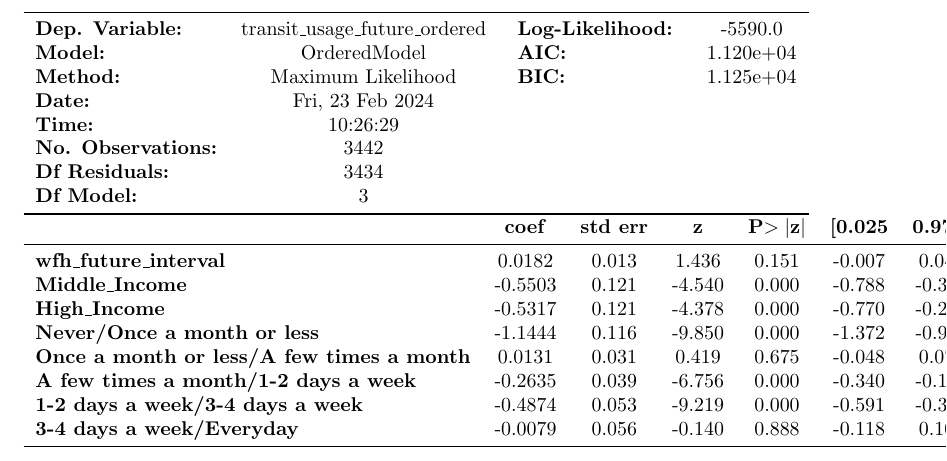
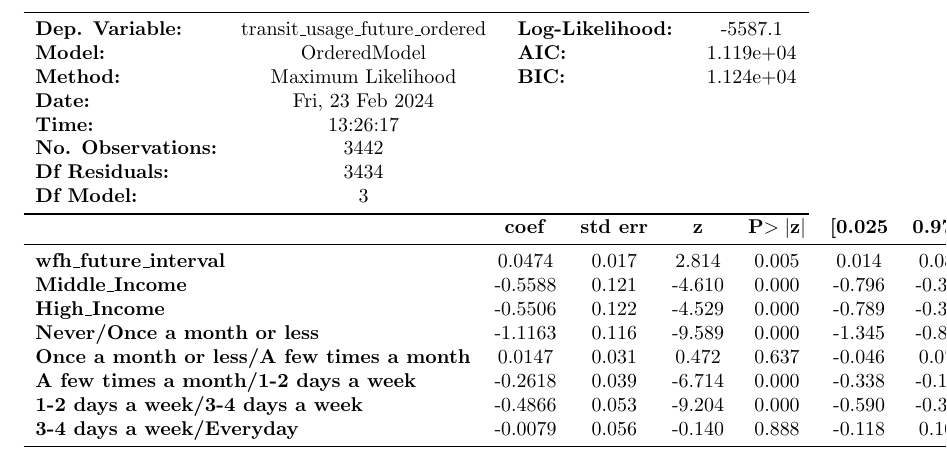
Before and after one commit to oliviapotash/transit_trends, a LaTeX document (res_log_wfh_interval.tex): part of the page, cut so that both start at the same text. Compiled offline with pdfLaTeX.

Commit message:
model update

```diff
--- a/res_log_wfh_interval.tex
+++ b/res_log_wfh_interval.tex
@@ -3,11 +3,11 @@
 \begin{document}\begin{center}
 \begin{tabular}{lclc}
 \toprule
-\textbf{Dep. Variable:}                           & transit\_usage\_future\_ordered & \textbf{  Log-Likelihood:    } &   -5590.0   \\
-\textbf{Model:}                                   &           OrderedModel          & \textbf{  AIC:               } & 1.120e+04   \\
-\textbf{Method:}                                  &        Maximum Likelihood       & \textbf{  BIC:               } & 1.125e+04   \\
+\textbf{Dep. Variable:}                           & transit\_usage\_future\_ordered & \textbf{  Log-Likelihood:    } &   -5587.1   \\
+\textbf{Model:}                                   &           OrderedModel          & \textbf{  AIC:               } & 1.119e+04   \\
+\textbf{Method:}                                  &        Maximum Likelihood       & \textbf{  BIC:               } & 1.124e+04   \\
 \textbf{Date:}                                    &         Fri, 23 Feb 2024        & \textbf{                     } &             \\
-\textbf{Time:}                                    &             10:26:29            & \textbf{                     } &             \\
+\textbf{Time:}                                    &             13:26:17            & \textbf{                     } &             \\
 \textbf{No. Observations:}                        &                3442             & \textbf{                     } &             \\
 \textbf{Df Residuals:}                            &                3434             & \textbf{                     } &             \\
 \textbf{Df Model:}                                &                   3             & \textbf{                     } &             \\
@@ -16,13 +16,13 @@
 \begin{tabular}{lcccccc}
                                                   & \textbf{coef} & \textbf{std err} & \textbf{z} & \textbf{P$> |$z$|$} & \textbf{[0.025} & \textbf{0.975]}  \\
 \midrule
-\textbf{wfh\_future\_interval}                    &       0.0182  &        0.013     &     1.436  &         0.151        &       -0.007    &        0.043     \\
-\textbf{Middle\_Income}                           &      -0.5503  &        0.121     &    -4.540  &         0.000        &       -0.788    &       -0.313     \\
-\textbf{High\_Income}                             &      -0.5317  &        0.121     &    -4.378  &         0.000        &       -0.770    &       -0.294     \\
-\textbf{Never/Once a month or less}               &      -1.1444  &        0.116     &    -9.850  &         0.000        &       -1.372    &       -0.917     \\
-\textbf{Once a month or less/A few times a month} &       0.0131  &        0.031     &     0.419  &         0.675        &       -0.048    &        0.074     \\
-\textbf{A few times a month/1-2 days a week}      &      -0.2635  &        0.039     &    -6.756  &         0.000        &       -0.340    &       -0.187     \\
-\textbf{1-2 days a week/3-4 days a week}          &      -0.4874  &        0.053     &    -9.219  &         0.000        &       -0.591    &       -0.384     \\
+\textbf{wfh\_future\_interval}                    &       0.0474  &        0.017     &     2.814  &         0.005        &        0.014    &        0.080     \\
+\textbf{Middle\_Income}                           &      -0.5588  &        0.121     &    -4.610  &         0.000        &       -0.796    &       -0.321     \\
+\textbf{High\_Income}                             &      -0.5506  &        0.122     &    -4.529  &         0.000        &       -0.789    &       -0.312     \\
+\textbf{Never/Once a month or less}               &      -1.1163  &        0.116     &    -9.589  &         0.000        &       -1.345    &       -0.888     \\
+\textbf{Once a month or less/A few times a month} &       0.0147  &        0.031     &     0.472  &         0.637        &       -0.046    &        0.076     \\
+\textbf{A few times a month/1-2 days a week}      &      -0.2618  &        0.039     &    -6.714  &         0.000        &       -0.338    &       -0.185     \\
+\textbf{1-2 days a week/3-4 days a week}          &      -0.4866  &        0.053     &    -9.204  &         0.000        &       -0.590    &       -0.383     \\
 \textbf{3-4 days a week/Everyday}                 &      -0.0079  &        0.056     &    -0.140  &         0.888        &       -0.118    &        0.103     \\
 \bottomrule
 \end{tabular}
```
Also changed, not shown: pooled_survey_data.csv, 4 other files.
